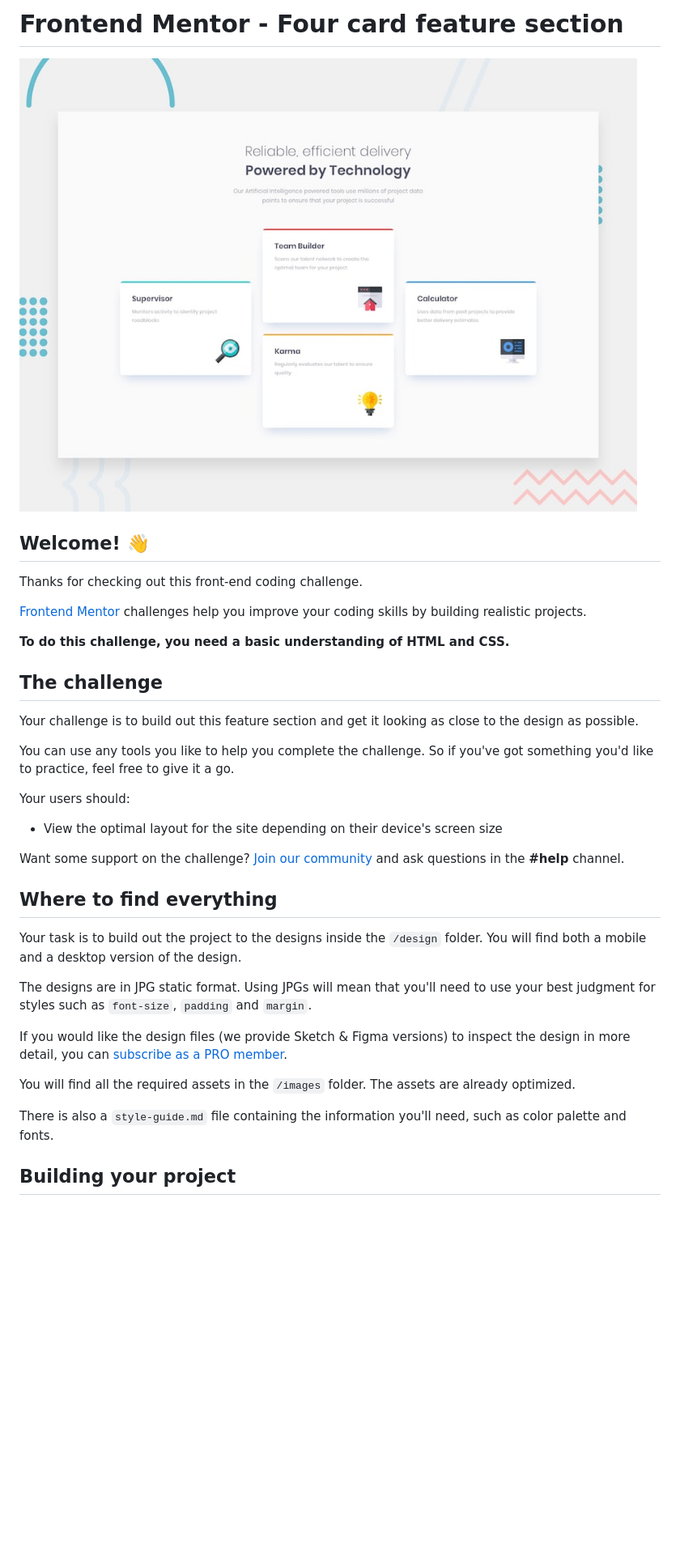
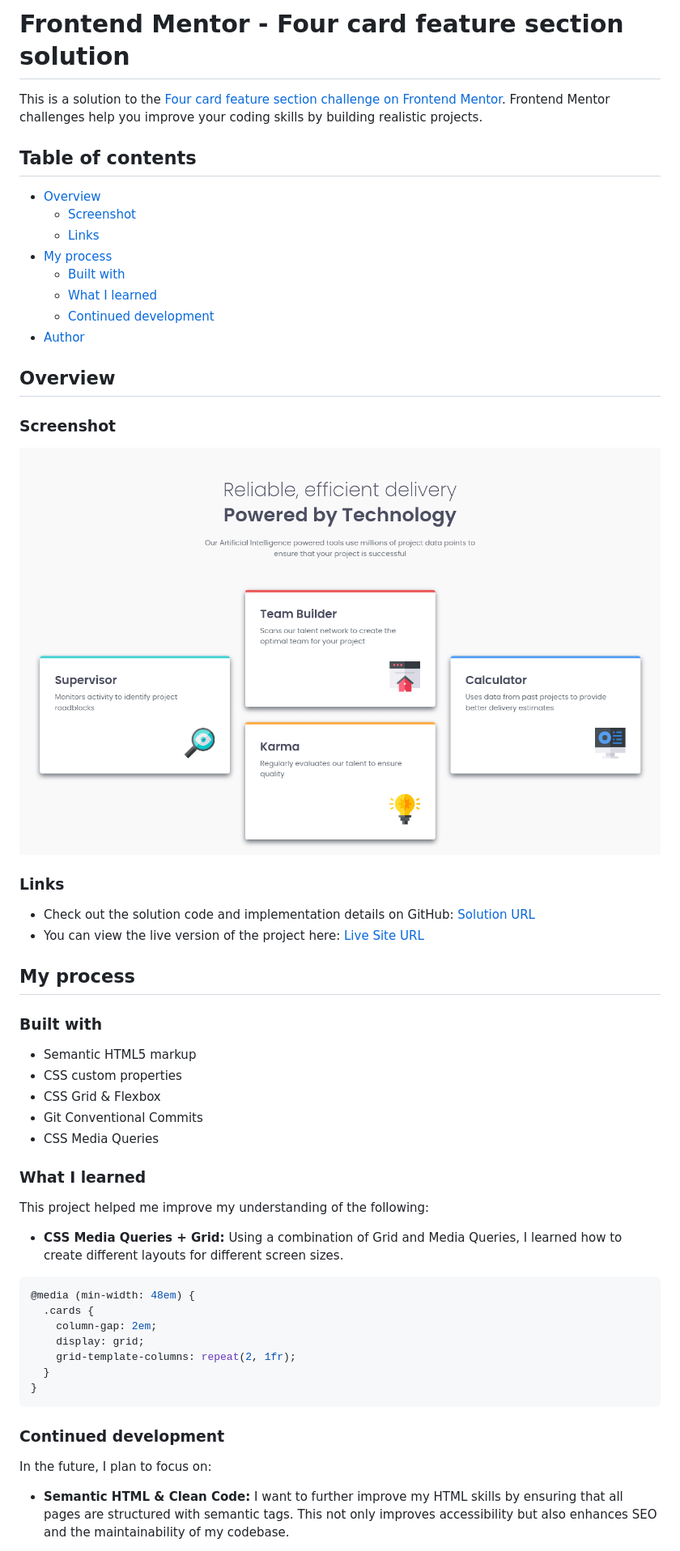
Before and after one commit to rafael-study-repo/four-card-feature-section, a Markdown page: README.md, the part around the change printed below. Shown: that part at 81% size. Rendered like a GitHub page; pictures changed too: four-card-feature-section-solution.png (added); blank space fills up the shorter version.

Commit message:
docs: update README

````diff
--- a/README.md
+++ b/README.md
@@ -1,38 +1,58 @@
-# Frontend Mentor - Four card feature section
+# Frontend Mentor - Four card feature section solution
 
-![Design preview for the Four card feature section coding challenge](./design/desktop-preview.jpg)
+This is a solution to the [Four card feature section challenge on Frontend Mentor](https://www.frontendmentor.io/challenges/four-card-feature-section-weK1eFYK). Frontend Mentor challenges help you improve your coding skills by building realistic projects.
 
-## Welcome! 👋
+## Table of contents
 
-Thanks for checking out this front-end coding challenge.
+- [Overview](#overview)
+  - [Screenshot](#screenshot)
+  - [Links](#links)
+- [My process](#my-process)
+  - [Built with](#built-with)
+  - [What I learned](#what-i-learned)
+  - [Continued development](#continued-development)
+- [Author](#author)
 
-[Frontend Mentor](https://www.frontendmentor.io) challenges help you improve your coding skills by building realistic projects.
+## Overview
 
-**To do this challenge, you need a basic understanding of HTML and CSS.**
+### Screenshot
 
-## The challenge
+![](./four-card-feature-section-solution.png)
 
-Your challenge is to build out this feature section and get it looking as close to the design as possible.
+### Links
 
-You can use any tools you like to help you complete the challenge. So if you've got something you'd like to practice, feel free to give it a go.
+- Check out the solution code and implementation details on GitHub: [Solution URL](https://github.com/rafael-study-repo/four-card-feature-section)
+- You can view the live version of the project here: [Live Site URL](https://rafael-study-repo.github.io/four-card-feature-section)
 
-Your users should:
+## My process
 
-- View the optimal layout for the site depending on their device's screen size
+### Built with
 
-Want some support on the challenge? [Join our community](https://www.frontendmentor.io/community) and ask questions in the **#help** channel.
+- Semantic HTML5 markup
+- CSS custom properties
+- CSS Grid & Flexbox
+- Git Conventional Commits
+- CSS Media Queries
 
-## Where to find everything
+### What I learned
 
-Your task is to build out the project to the designs inside the `/design` folder. You will find both a mobile and a desktop version of the design.
+This project helped me improve my understanding of the following:
 
-The designs are in JPG static format. Using JPGs will mean that you'll need to use your best judgment for styles such as `font-size`, `padding` and `margin`.
+- **CSS Media Queries + Grid:** Using a combination of Grid and Media Queries, I learned how to create different layouts for different screen sizes.
 
-If you would like the design files (we provide Sketch & Figma versions) to inspect the design in more detail, you can [subscribe as a PRO member](https://www.frontendmentor.io/pro).
+```css
+@media (min-width: 48em) {
+  .cards {
+    column-gap: 2em;
+    display: grid;
+    grid-template-columns: repeat(2, 1fr);
+  }
+}
+```
 
-You will find all the required assets in the `/images` folder. The assets are already optimized.
+### Continued development
 
-There is also a `style-guide.md` file containing the information you'll need, such as color palette and fonts.
+In the future, I plan to focus on:
 
-## Building your project
+- **Semantic HTML & Clean Code:** I want to further improve my HTML skills by ensuring that all pages are structured with semantic tags. This not only improves accessibility but also enhances SEO and the maintainability of my codebase.
 
````
Also changed, not shown: other parts of README.md (+6 -49 lines), README-template.md (deleted, +0 -110 lines).
